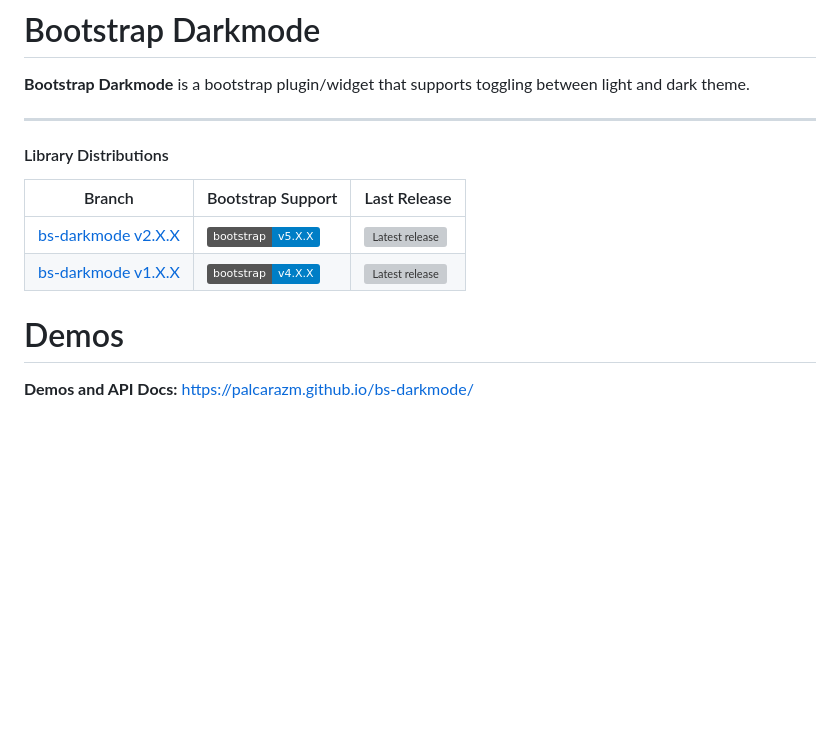
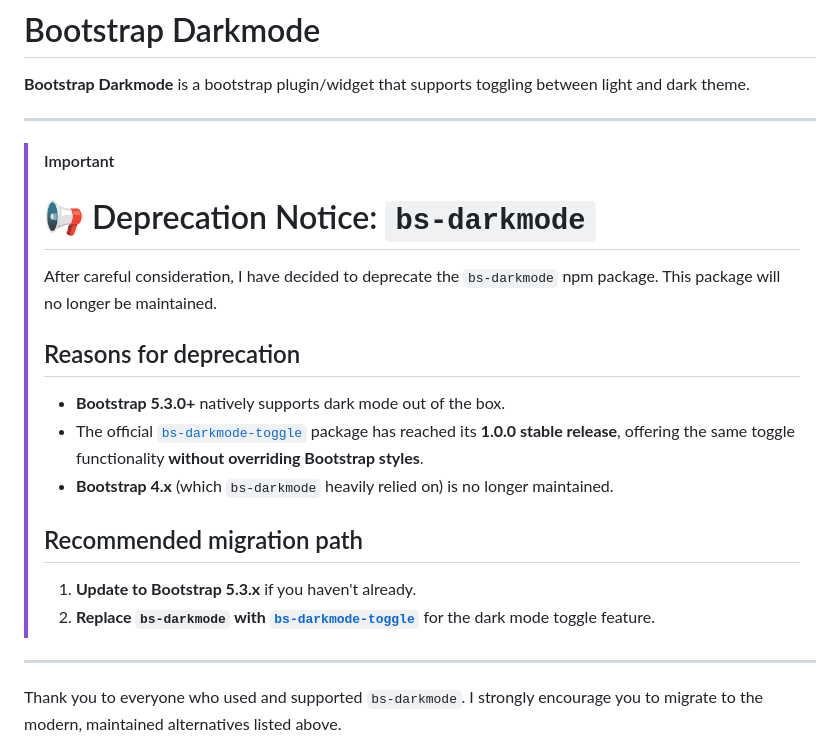
Before and after one commit to palcarazm/bs-darkmode, a Markdown page: README.md, the part around one of its changes. Drawn GitHub-style; badges without logos; blank space fills up the shorter version; grey boxes are pictures that could not be loaded.

Commit message:
Add deprecation notice for bs-darkmode package
Added deprecation notice for the 'bs-darkmode' package and recommended migration path to 'bs-darkmode-toggle'.

```diff
--- a/README.md
+++ b/README.md
@@ -10,13 +8,20 @@
 
 **Bootstrap Darkmode** is a bootstrap plugin/widget that supports toggling between light and dark theme.
 
-***
+---
+> [!IMPORTANT]
+> # 📢 Deprecation Notice: `bs-darkmode`
+> After careful consideration, I have decided to deprecate the `bs-darkmode` npm package. This package will no longer be maintained.
+>
+> ## Reasons for deprecation
+> - **Bootstrap 5.3.0+** natively supports dark mode out of the box.
+> - The official [`bs-darkmode-toggle`](https://www.npmjs.com/package/bs-darkmode-toggle) package has reached its **1.0.0 stable release**, offering the same toggle functionality **without overriding Bootstrap styles**.
+> - **Bootstrap 4.x** (which `bs-darkmode` heavily relied on) is no longer maintained.
+>
+> ## Recommended migration path
+> 1. **Update to Bootstrap 5.3.x** if you haven't already.
+> 2. **Replace `bs-darkmode` with [`bs-darkmode-toggle`](https://www.npmjs.com/package/bs-darkmode-toggle)** for the dark mode toggle feature.
+---
 
-#### Library Distributions
-Branch | Bootstrap Support | Last Release
----|---|---
-[bs-darkmode v2.X.X](https://github.com/palcarazm/bs-darkmode/tree/v2.X.X)     | [![Bootstrap 5](https://img.shields.io/static/v1?label=bootstrap&message=v5.X.X&color=informational&logo=bootstrap&logoColor=white)](https://getbootstrap.com/docs/5.0) | [![Latest release](https://img.shields.io/github/package-json/v/palcarazm/bs-darkmode/v2.X.X?logo=github)](https://github.com/palcarazm/bs-darkmode/releases)
-[bs-darkmode v1.X.X](https://github.com/palcarazm/bs-darkmode/tree/v1.X.X)     | [![Bootstrap 4](https://img.shields.io/static/v1?label=bootstrap&message=v4.X.X&color=informational&logo=bootstrap&logoColor=white)](https://getbootstrap.com/docs/4.0) | [![Latest release](https://img.shields.io/github/package-json/v/palcarazm/bs-darkmode/v1.X.X?logo=github)](https://github.com/palcarazm/bs-darkmode/releases)
-# Demos
-**Demos and API Docs:** https://palcarazm.github.io/bs-darkmode/
+Thank you to everyone who used and supported `bs-darkmode`. I strongly encourage you to migrate to the modern, maintained alternatives listed above.
 
```
Also changed, not shown: other parts of README.md (+1 -11 lines).
